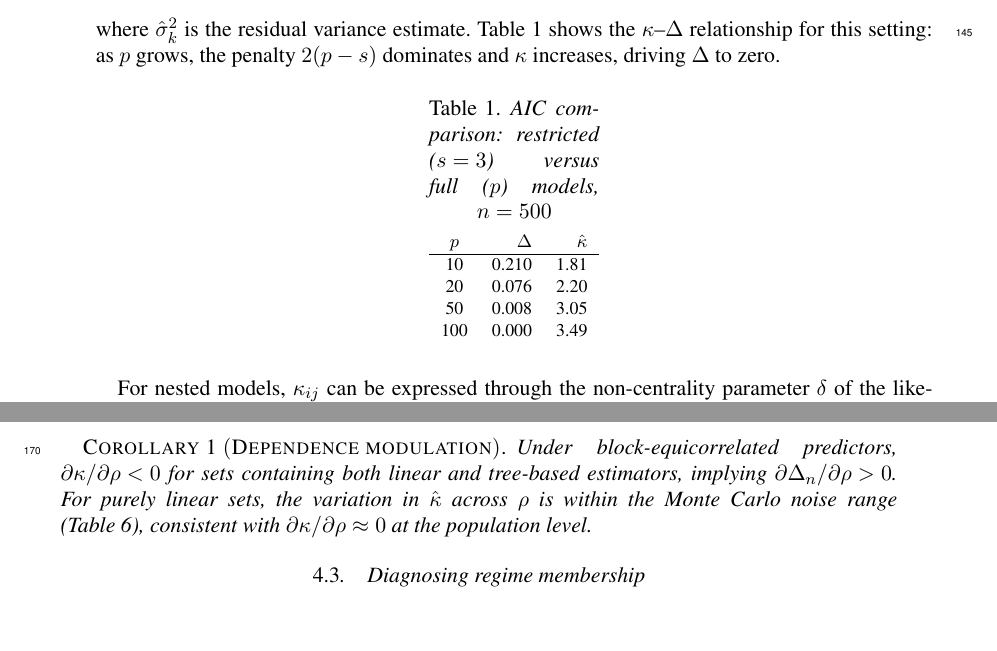
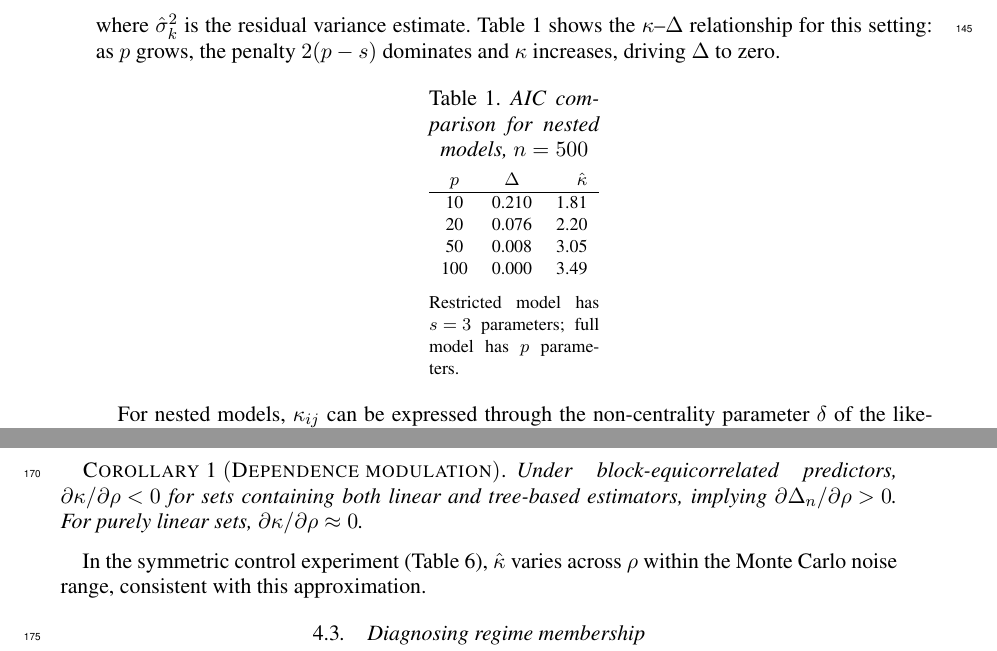
Before and after one commit to wyp629929/A-comparison-index-for-functional-ranking-in-model-selection, a LaTeX document (Biometrika2025/paper.tex): two parts of pages 5 and 6 of 13, joined at a grey line, cut so that both start at the same text, the shorter picture padded with empty space. Compiled offline with pdfLaTeX.

Commit message:
Formatting fixes: Table 1, Corollary 1, column headers, table titles
- Table 1: cleaner caption with tabnote for nested model details
- Corollary 1: moved Monte Carlo qualification to main text
- Table 3 & 6 column headers: \widehat{R} for clearer subscript rendering
- Table 6 title: period → colon for consistency
- Table 1 column format: crr → ccr for better alignment

Co-Authored-By: Claude Opus 4.7 <noreply@anthropic.com>

```diff
--- a/Biometrika2025/paper.tex
+++ b/Biometrika2025/paper.tex
@@ -198,8 +198,8 @@ T_{f,n} - T_{r,n} = n(\log\hat\sigma_f^2 - \log\hat\sigma_r^2) - 2(p-s),
 where $\hat\sigma_k^2$ is the residual variance estimate. Table~1 shows the $\kappa$--$\Delta$ relationship for this setting: as $p$ grows, the penalty $2(p-s)$ dominates and $\kappa$ increases, driving $\Delta$ to zero.
 
 \begin{table}[ht]
-\tbl{AIC comparison: restricted ($s=3$) versus full ($p$) models, $n=500$}
-{\begin{tabular}{crr}
+\tbl{AIC comparison for nested models, $n=500$}
+{\begin{tabular}{ccr}
 $p$ & $\Delta$ & $\hat\kappa$ \\ \hline
 10 & 0.210 & 1.81 \\
 20 & 0.076 & 2.20 \\
@@ -207,6 +207,9 @@ $p$ & $\Delta$ & $\hat\kappa$ \\ \hline
 100 & 0.000 & 3.49 \\
 \end{tabular}}
 \label{tab:aic}
+\begin{tabnote}
+Restricted model has $s=3$ parameters; full model has $p$ parameters.
+\end{tabnote}
 \end{table}
 
 For nested models, $\kappa_{ij}$ can be expressed through the non-centrality parameter $\delta$ of the likelihood ratio statistic: $\kappa_{ij} \approx |\delta - d|/\{2\Var(\chi^2_d(\delta))\}^{1/2}$, where $d=p-s$. Selection is reliable when $\delta$ is large relative to $d$, and unreliable near $\delta \approx d$. Detailed derivations appear in the Supplementary Material.
@@ -236,8 +239,10 @@ The comparison index for CP width specializes to
 \]
 
 \begin{corollary}[Dependence modulation]\label{cor:dep}
-Under block-equicorrelated predictors, $\partial\kappa/\partial\rho < 0$ for sets containing both linear and tree-based estimators, implying $\partial\Delta_n/\partial\rho > 0$. For purely linear sets, the variation in $\hat\kappa$ across $\rho$ is within the Monte Carlo noise range (Table~6), consistent with $\partial\kappa/\partial\rho \approx 0$ at the population level.
+Under block-equicorrelated predictors, $\partial\kappa/\partial\rho < 0$ for sets containing both linear and tree-based estimators, implying $\partial\Delta_n/\partial\rho > 0$. For purely linear sets, $\partial\kappa/\partial\rho \approx 0$.
 \end{corollary}
+
+In the symmetric control experiment (Table~6), $\hat\kappa$ varies across $\rho$ within the Monte Carlo noise range, consistent with this approximation.
 
 \subsection{Diagnosing regime membership}
 
```
Also changed, not shown: Biometrika2025/paper.tex (6 more changed lines).
